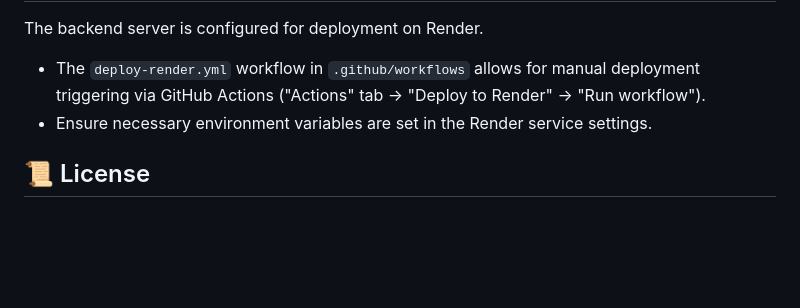
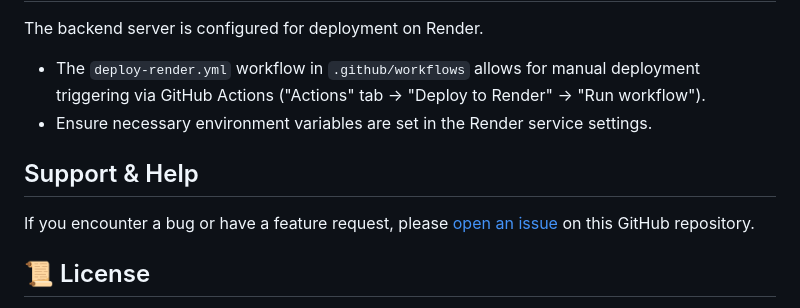
Before and after one commit to vero-code/ethno-lens-ai, a Markdown page: README.md, the part around the change. Rendered like a GitHub page; blank space fills up the shorter version.

Commit message:
docs: add Support & Help section to README

```diff
--- a/README.md
+++ b/README.md
@@ -108,6 +108,10 @@ The backend server is configured for deployment on Render.
 * The `deploy-render.yml` workflow in `.github/workflows` allows for manual deployment triggering via GitHub Actions ("Actions" tab -> "Deploy to Render" -> "Run workflow").
 * Ensure necessary environment variables are set in the Render service settings.
 
+## Support & Help
+
+If you encounter a bug or have a feature request, please [open an issue](https://github.com/vero-code/ethno-lens-ai/issues) on this GitHub repository.
+
 ## 📜 License
 
 This project is open-source under the MIT License — meaning you’re free to use, change, and share it, even in commercial projects. Just keep the original [LICENSE](LICENSE) info.
```
